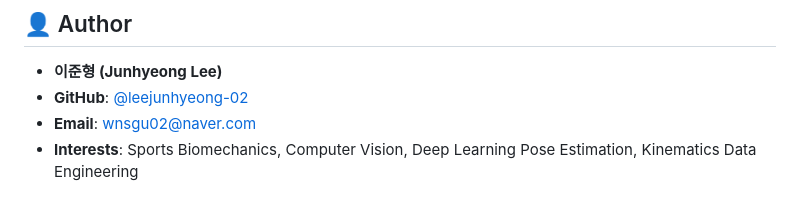
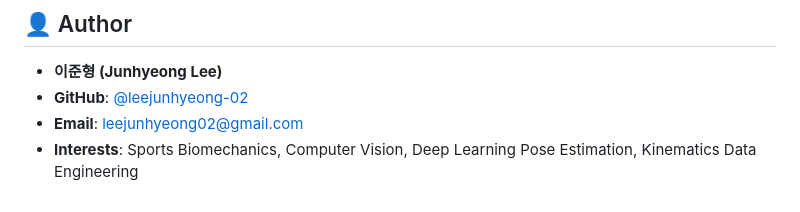
Before and after one commit to leejunhyeong-02/KSPO-Sports-Video-Analysis, a Markdown page: README.md, the part around the change. Drawn GitHub-style.

Commit message:
docs: Author 이메일 주소 수정 (leejunhyeong02@gmail.com)

```diff
--- a/README.md
+++ b/README.md
@@ -241,5 +241,5 @@ flowchart TD
 
 - **이준형 (Junhyeong Lee)**
 - **GitHub**: [@leejunhyeong-02](https://github.com/leejunhyeong-02)
-- **Email**: wnsgu02@naver.com
+- **Email**: leejunhyeong02@gmail.com
 - **Interests**: Sports Biomechanics, Computer Vision, Deep Learning Pose Estimation, Kinematics Data Engineering
```
